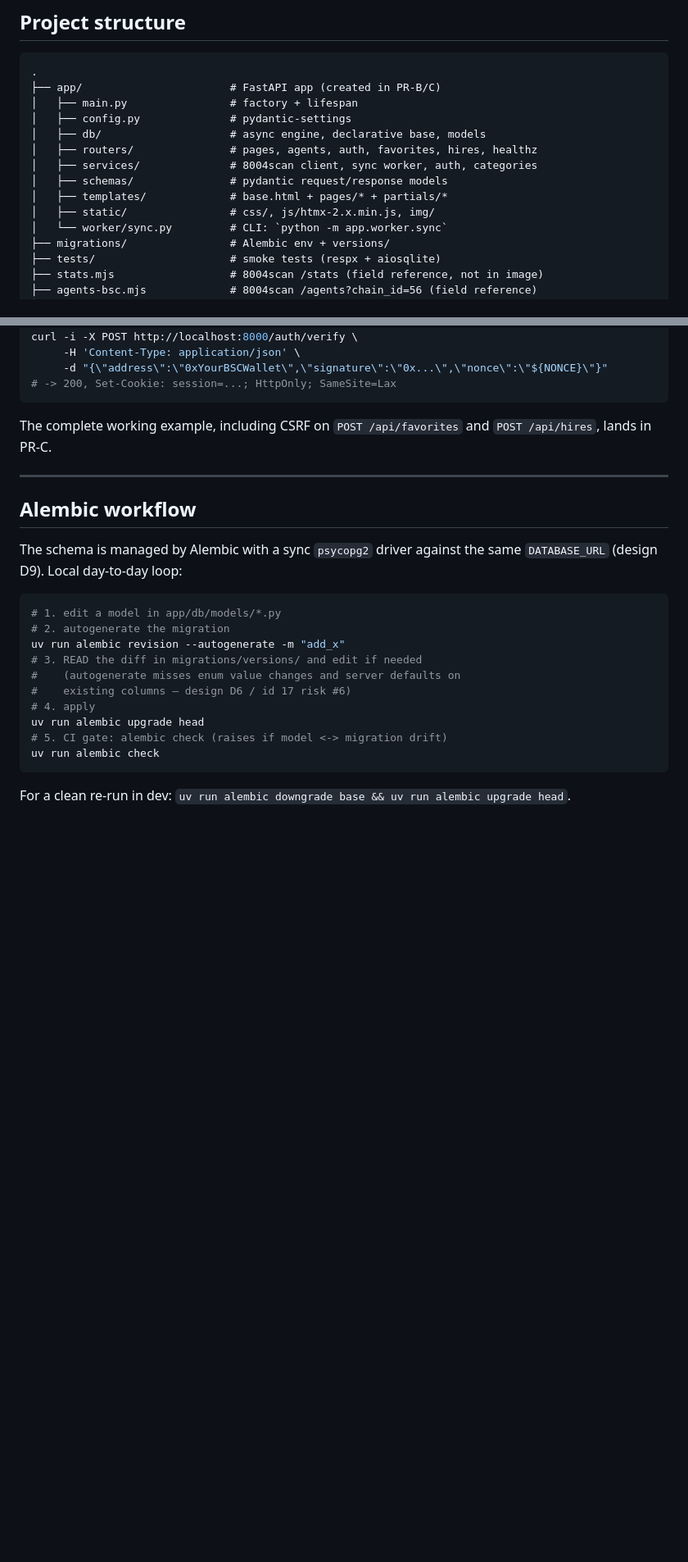
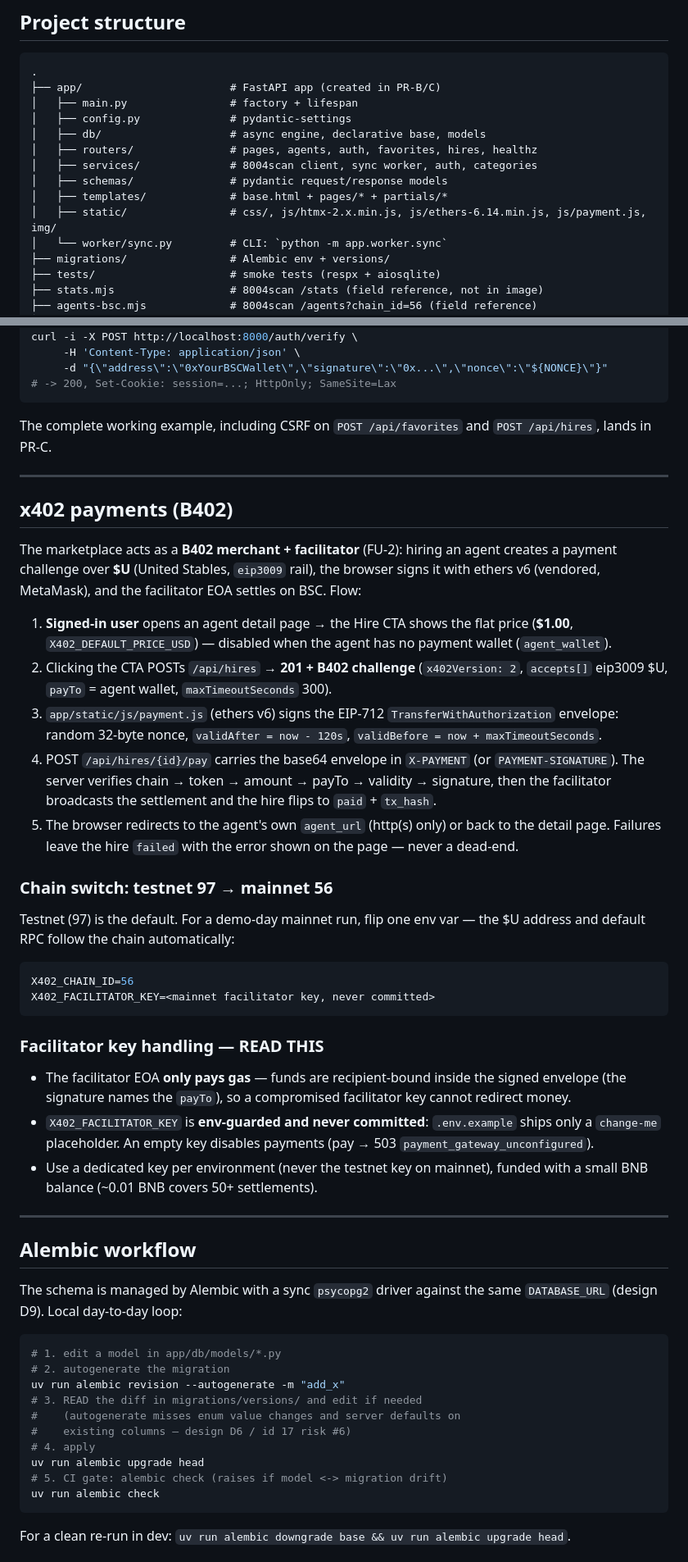
Before and after one commit to marioggil/bnb-agent-marketplace, a Markdown page: README.md, 2 parts joined by grey strips. Shown at 82% size. GitHub-like rendering; blank space fills up the shorter version.

Commit message:
docs: README x402 flow + chain switch + facilitator key handling

````diff
--- a/README.md
+++ b/README.md
@@ -117,7 +117,7 @@ Both services have healthchecks; `app` only starts once `db` reports healthy.
 │   ├── services/              # 8004scan client, sync worker, auth, categories
 │   ├── schemas/               # pydantic request/response models
 │   ├── templates/             # base.html + pages/* + partials/*
-│   ├── static/                # css/, js/htmx-2.x.min.js, img/
+│   ├── static/                # css/, js/htmx-2.x.min.js, js/ethers-6.14.min.js, js/payment.js, img/
 │   └── worker/sync.py         # CLI: `python -m app.worker.sync`
 ├── migrations/                # Alembic env + versions/
 ├── tests/                     # smoke tests (respx + aiosqlite)
@@ -239,6 +239,53 @@ The complete working example, including CSRF on `POST /api/favorites` and
 
 ---
 
+## x402 payments (B402)
+
+The marketplace acts as a **B402 merchant + facilitator** (FU-2): hiring an
+agent creates a payment challenge over **$U** (United Stables, `eip3009`
+rail), the browser signs it with ethers v6 (vendored, MetaMask), and the
+facilitator EOA settles on BSC. Flow:
+
+1. **Signed-in user** opens an agent detail page → the Hire CTA shows the
+   flat price (**$1.00**, `X402_DEFAULT_PRICE_USD`) — disabled when the
+   agent has no payment wallet (`agent_wallet`).
+2. Clicking the CTA POSTs `/api/hires` → **201 + B402 challenge**
+   (`x402Version: 2`, `accepts[]` eip3009 $U, `payTo` = agent wallet,
+   `maxTimeoutSeconds` 300).
+3. `app/static/js/payment.js` (ethers v6) signs the EIP-712
+   `TransferWithAuthorization` envelope: random 32-byte nonce,
+   `validAfter = now - 120s`, `validBefore = now + maxTimeoutSeconds`.
+4. POST `/api/hires/{id}/pay` carries the base64 envelope in `X-PAYMENT`
+   (or `PAYMENT-SIGNATURE`). The server verifies chain → token → amount →
+   payTo → validity → signature, then the facilitator broadcasts the
+   settlement and the hire flips to `paid` + `tx_hash`.
+5. The browser redirects to the agent's own `agent_url` (http(s) only) or
+   back to the detail page. Failures leave the hire `failed` with the error
+   shown on the page — never a dead-end.
+
+### Chain switch: testnet 97 → mainnet 56
+
+Testnet (97) is the default. For a demo-day mainnet run, flip one env var —
+the $U address and default RPC follow the chain automatically:
+
+```bash
+X402_CHAIN_ID=56
+X402_FACILITATOR_KEY=<mainnet facilitator key, never committed>
+```
+
+### Facilitator key handling — READ THIS
+
+- The facilitator EOA **only pays gas** — funds are recipient-bound inside
+  the signed envelope (the signature names the `payTo`), so a compromised
+  facilitator key cannot redirect money.
+- `X402_FACILITATOR_KEY` is **env-guarded and never committed**: `.env.example`
+  ships only a `change-me` placeholder. An empty key disables payments
+  (pay → 503 `payment_gateway_unconfigured`).
+- Use a dedicated key per environment (never the testnet key on mainnet),
+  funded with a small BNB balance (~0.01 BNB covers 50+ settlements).
+
+---
+
 ## Alembic workflow
 
 The schema is managed by Alembic with a sync `psycopg2` driver against the
````
Also changed, not shown: other parts of README.md (+6 -0 lines).
